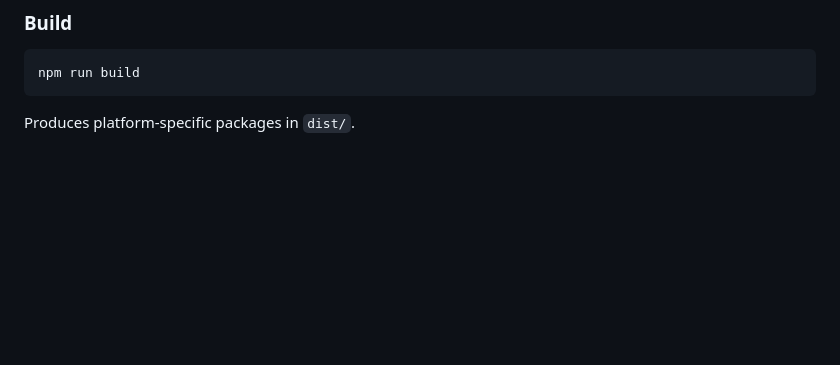
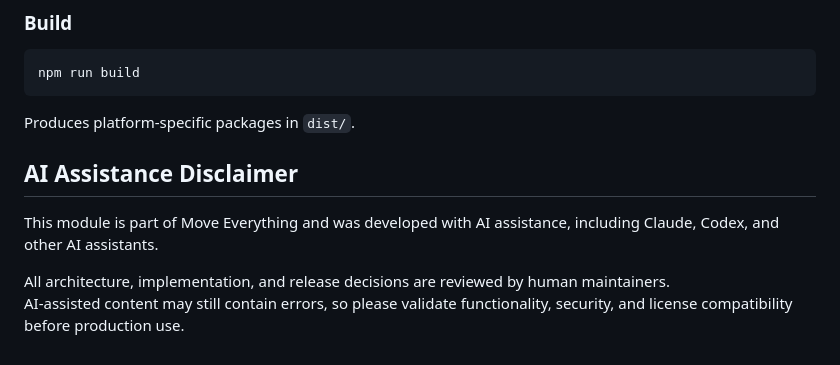
Before and after one commit to charlesvestal/move-everything-installer, a Markdown page: README.md, the part around the change. GitHub-like rendering; blank space fills up the shorter version.

Commit message:
docs: update README AI disclaimer and Move Everything wording

````diff
--- a/README.md
+++ b/README.md
@@ -87,3 +87,10 @@ npm run build
 ```
 
 Produces platform-specific packages in `dist/`.
+
+## AI Assistance Disclaimer
+
+This module is part of Move Everything and was developed with AI assistance, including Claude, Codex, and other AI assistants.
+
+All architecture, implementation, and release decisions are reviewed by human maintainers.
+AI-assisted content may still contain errors, so please validate functionality, security, and license compatibility before production use.
````
